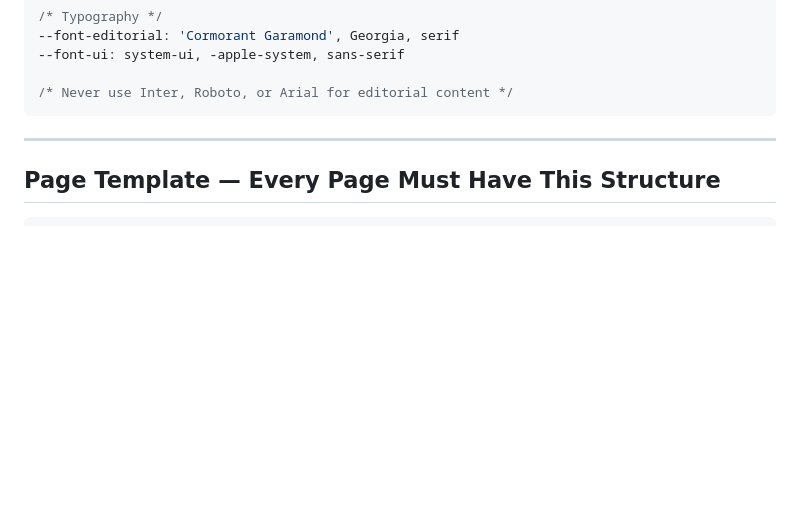
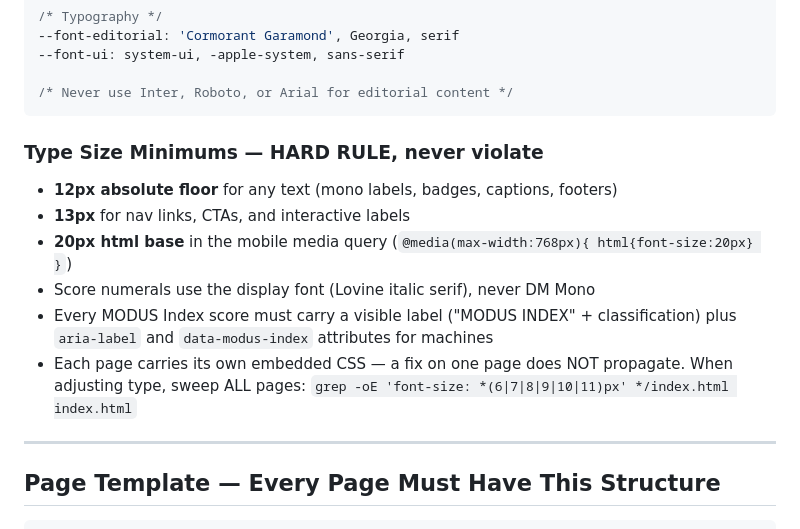
Before and after one commit to danielarmonstanford/modus-project, a Markdown page: CLAUDE.md, the part around the change. GitHub-like rendering; blank space fills up the shorter version.

Commit message:
Document type size minimums as hard rule in CLAUDE.md
Co-Authored-By: Claude Fable 5 <noreply@anthropic.com>

````diff
--- a/CLAUDE.md
+++ b/CLAUDE.md
@@ -92,6 +92,17 @@ All tokens live in `modus.css`. Always use CSS custom properties:
 
 /* Never use Inter, Roboto, or Arial for editorial content */
 ```
+
+### Type Size Minimums — HARD RULE, never violate
+
+- **12px absolute floor** for any text (mono labels, badges, captions, footers)
+- **13px** for nav links, CTAs, and interactive labels
+- **20px html base** in the mobile media query (`@media(max-width:768px){ html{font-size:20px} }`)
+- Score numerals use the display font (Lovine italic serif), never DM Mono
+- Every MODUS Index score must carry a visible label ("MODUS INDEX" + classification)
+  plus `aria-label` and `data-modus-index` attributes for machines
+- Each page carries its own embedded CSS — a fix on one page does NOT propagate.
+  When adjusting type, sweep ALL pages: `grep -oE 'font-size: *(6|7|8|9|10|11)px' */index.html index.html`
 
 ---
 
````
